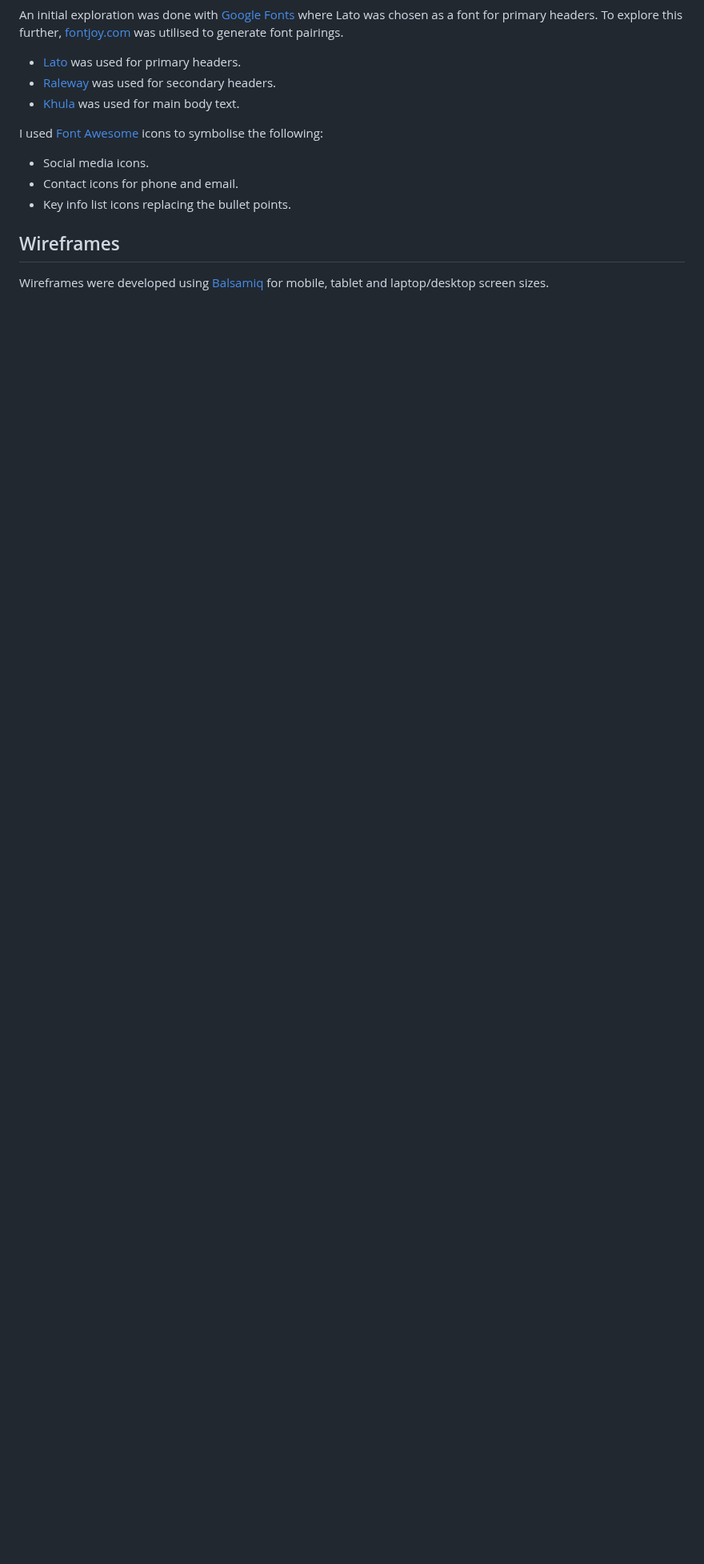
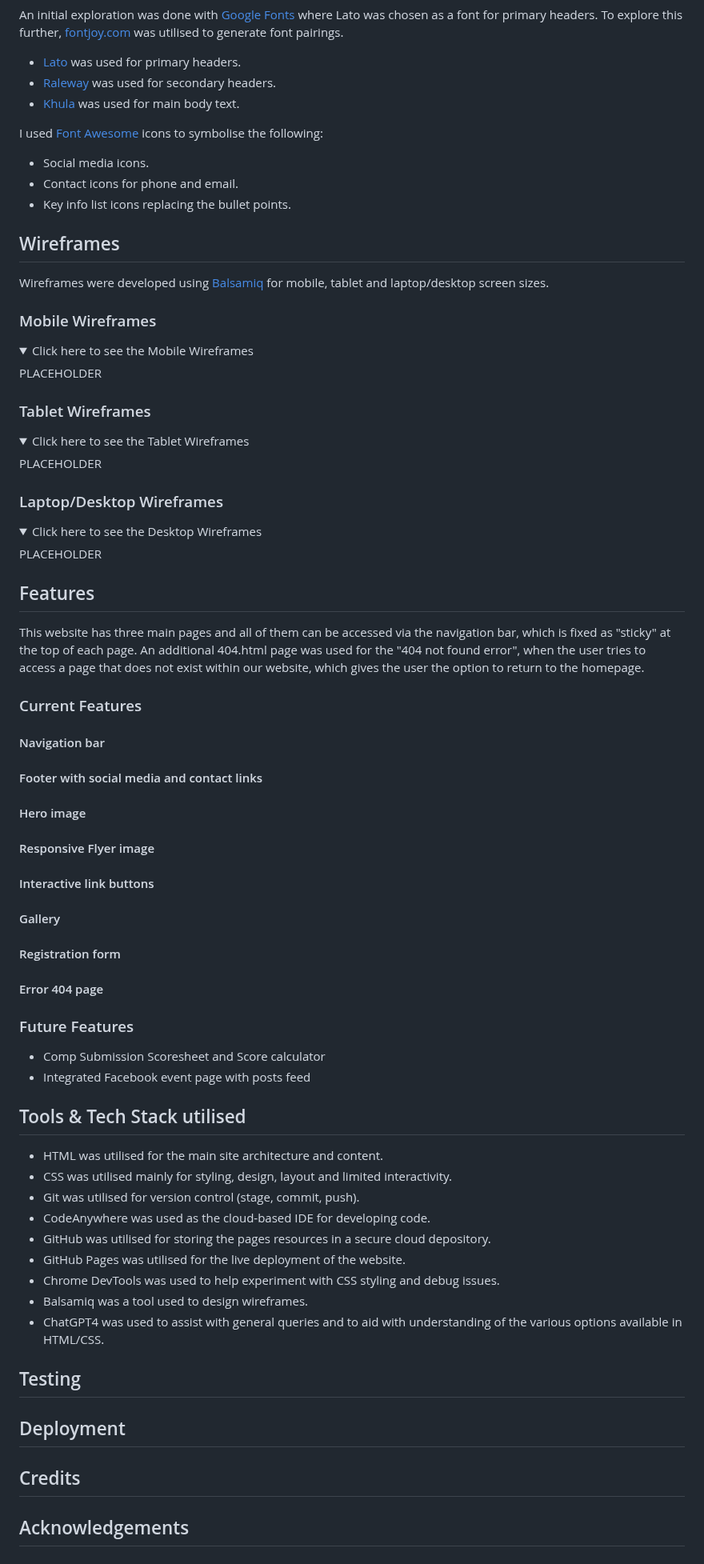
Before and after one commit to dimispapa/cy_boulder_fest, a Markdown page: README.md, the part around the change. Shown at 80% size. GitHub-like rendering; folded sections open; blank space fills up the shorter version.

Commit message:
doc: add features and tech stack, also skeleton

```diff
--- a/README.md
+++ b/README.md
@@ -111,3 +111,61 @@ I used [Font Awesome](https://fontawesome.com/) icons to symbolise the following
 
 ## Wireframes
 Wireframes were developed using [Balsamiq](https://balsamiq.com/wireframes) for mobile, tablet and laptop/desktop screen sizes.
+
+### Mobile Wireframes
+
+<details>
+<summary>Click here to see the Mobile Wireframes</summary>
+PLACEHOLDER
+</details>
+
+### Tablet Wireframes
+
+<details>
+<summary>Click here to see the Tablet Wireframes</summary>
+PLACEHOLDER
+</details>
+
+### Laptop/Desktop Wireframes
+
+<details>
+<summary>Click here to see the Desktop Wireframes</summary>
+PLACEHOLDER
+</details>
+
+## Features
+
+This website has three main pages and all of them can be accessed via the navigation bar, which is fixed as "sticky" at the top of each page. An additional 404.html page was used for the "404 not found error", when the user tries to access a page that does not exist within our website, which gives the user the option to return to the homepage.
+
+### Current Features
+#### Navigation bar
+#### Footer with social media and contact links
+#### Hero image
+#### Responsive Flyer image
+#### Interactive link buttons
+#### Gallery
+#### Registration form
+#### Error 404 page
+
+### Future Features
+* Comp Submission Scoresheet and Score calculator
+* Integrated Facebook event page with posts feed
+
+## Tools & Tech Stack utilised
+* HTML was utilised for the main site architecture and content.
+* CSS was utilised mainly for styling, design, layout and limited interactivity.
+* Git was utilised for version control (stage, commit, push).
+* CodeAnywhere was used as the cloud-based IDE for developing code.
+* GitHub was utilised for storing the pages resources in a secure cloud depository.
+* GitHub Pages was utilised for the live deployment of the website.
+* Chrome DevTools was used to help experiment with CSS styling and debug issues.
+* Balsamiq was a tool used to design wireframes.
+* ChatGPT4 was used to assist with general queries and to aid with understanding of the various options available in HTML/CSS.
+
+## Testing
+
+## Deployment
+
+## Credits
+
+## Acknowledgements
```
